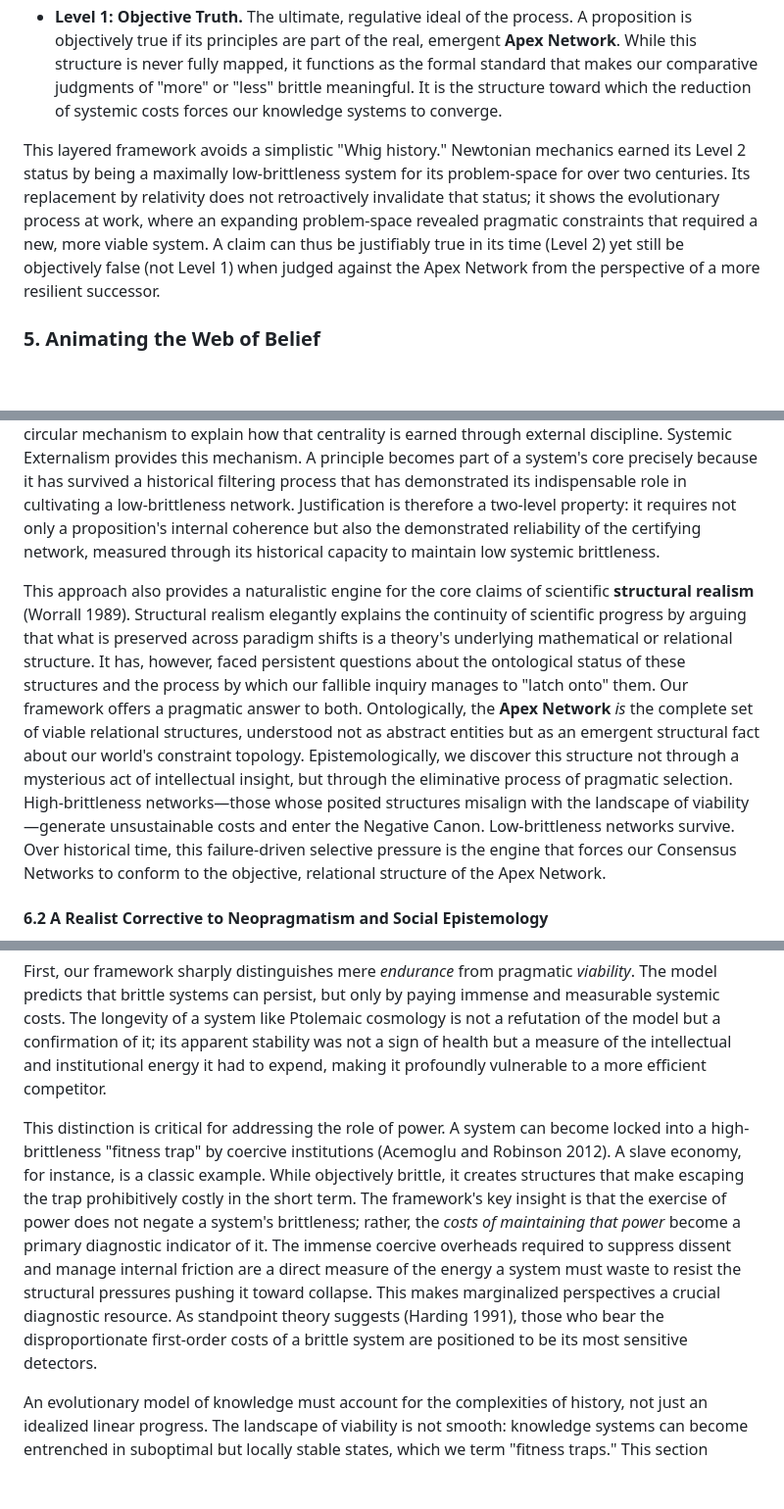
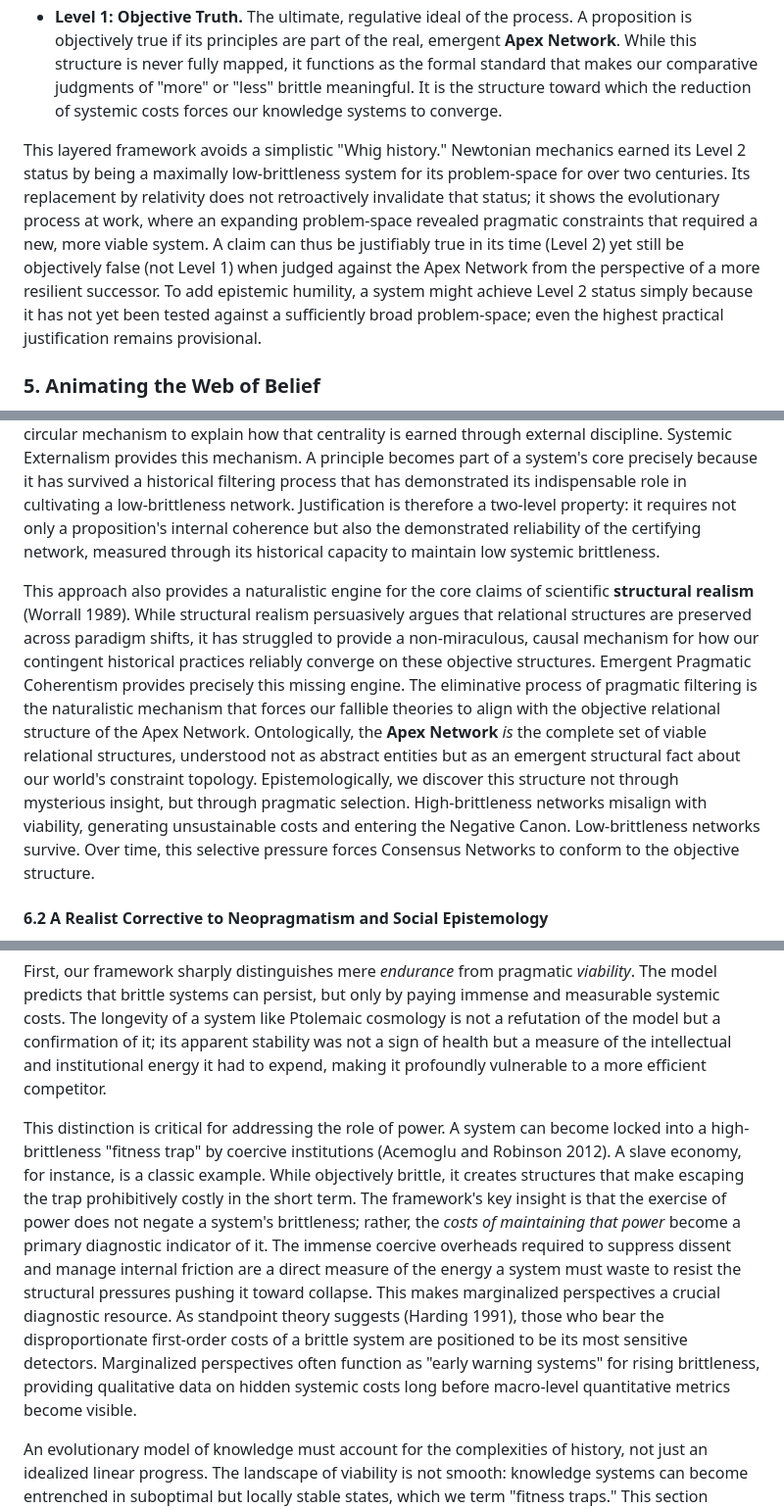
Before and after one commit to doeixd/paper, a Markdown page: gemini-again.md, 3 parts joined by grey strips. Shown: that part at 98% size. Rendered like a GitHub page; blank space fills up the shorter version.

```diff
--- a/gemini-again.md
+++ b/gemini-again.md
@@ -221,7 +221,7 @@ This emergent structure grounds a fallibilist but realist account of truth, reso
 *   **Level 2: Justified Truth.** The highest epistemic status practically achievable. A proposition is justified as true if it is certified by a **Consensus Network** that has a demonstrated track record of low systemic brittleness. For all rational purposes, we are licensed to treat such claims as true. The diagnosed health of the certifying network provides powerful higher-order evidence that functions as a defeater for radical skepticism.
 *   **Level 1: Objective Truth.** The ultimate, regulative ideal of the process. A proposition is objectively true if its principles are part of the real, emergent **Apex Network**. While this structure is never fully mapped, it functions as the formal standard that makes our comparative judgments of "more" or "less" brittle meaningful. It is the structure toward which the reduction of systemic costs forces our knowledge systems to converge.
 
-This layered framework avoids a simplistic "Whig history." Newtonian mechanics earned its Level 2 status by being a maximally low-brittleness system for its problem-space for over two centuries. Its replacement by relativity does not retroactively invalidate that status; it shows the evolutionary process at work, where an expanding problem-space revealed pragmatic constraints that required a new, more viable system. A claim can thus be justifiably true in its time (Level 2) yet still be objectively false (not Level 1) when judged against the Apex Network from the perspective of a more resilient successor.
+This layered framework avoids a simplistic "Whig history." Newtonian mechanics earned its Level 2 status by being a maximally low-brittleness system for its problem-space for over two centuries. Its replacement by relativity does not retroactively invalidate that status; it shows the evolutionary process at work, where an expanding problem-space revealed pragmatic constraints that required a new, more viable system. A claim can thus be justifiably true in its time (Level 2) yet still be objectively false (not Level 1) when judged against the Apex Network from the perspective of a more resilient successor. To add epistemic humility, a system might achieve Level 2 status simply because it has not yet been tested against a sufficiently broad problem-space; even the highest practical justification remains provisional.
 
 ### **5. Animating the Web of Belief**
 
@@ -241,7 +241,7 @@ The framework developed in this paper can be termed **Systemic Externalism**—a
 
 Our framework offers a direct response to the isolation objection that has long challenged coherentist theories of justification (BonJour 1985). While internalist accounts can explain *why* some beliefs are more central to a web of belief than others (Carlson 2015), they lack a robust, non-circular mechanism to explain how that centrality is earned through external discipline. Systemic Externalism provides this mechanism. A principle becomes part of a system's core precisely because it has survived a historical filtering process that has demonstrated its indispensable role in cultivating a low-brittleness network. Justification is therefore a two-level property: it requires not only a proposition's internal coherence but also the demonstrated reliability of the certifying network, measured through its historical capacity to maintain low systemic brittleness.
 
-This approach also provides a naturalistic engine for the core claims of scientific **structural realism** (Worrall 1989). Structural realism elegantly explains the continuity of scientific progress by arguing that what is preserved across paradigm shifts is a theory's underlying mathematical or relational structure. It has, however, faced persistent questions about the ontological status of these structures and the process by which our fallible inquiry manages to "latch onto" them. Our framework offers a pragmatic answer to both. Ontologically, the **Apex Network** *is* the complete set of viable relational structures, understood not as abstract entities but as an emergent structural fact about our world's constraint topology. Epistemologically, we discover this structure not through a mysterious act of intellectual insight, but through the eliminative process of pragmatic selection. High-brittleness networks—those whose posited structures misalign with the landscape of viability—generate unsustainable costs and enter the Negative Canon. Low-brittleness networks survive. Over historical time, this failure-driven selective pressure is the engine that forces our Consensus Networks to conform to the objective, relational structure of the Apex Network.
+This approach also provides a naturalistic engine for the core claims of scientific **structural realism** (Worrall 1989). While structural realism persuasively argues that relational structures are preserved across paradigm shifts, it has struggled to provide a non-miraculous, causal mechanism for how our contingent historical practices reliably converge on these objective structures. Emergent Pragmatic Coherentism provides precisely this missing engine. The eliminative process of pragmatic filtering is the naturalistic mechanism that forces our fallible theories to align with the objective relational structure of the Apex Network. Ontologically, the **Apex Network** *is* the complete set of viable relational structures, understood not as abstract entities but as an emergent structural fact about our world's constraint topology. Epistemologically, we discover this structure not through mysterious insight, but through pragmatic selection. High-brittleness networks misalign with viability, generating unsustainable costs and entering the Negative Canon. Low-brittleness networks survive. Over time, this selective pressure forces Consensus Networks to conform to the objective structure.
 
 #### **6.2 A Realist Corrective to Neopragmatism and Social Epistemology**
 
@@ -267,7 +267,7 @@ A powerful challenge concerns the interpretation of history. If viability is the
 
 First, our framework sharply distinguishes mere *endurance* from pragmatic *viability*. The model predicts that brittle systems can persist, but only by paying immense and measurable systemic costs. The longevity of a system like Ptolemaic cosmology is not a refutation of the model but a confirmation of it; its apparent stability was not a sign of health but a measure of the intellectual and institutional energy it had to expend, making it profoundly vulnerable to a more efficient competitor.
 
-This distinction is critical for addressing the role of power. A system can become locked into a high-brittleness "fitness trap" by coercive institutions (Acemoglu and Robinson 2012). A slave economy, for instance, is a classic example. While objectively brittle, it creates structures that make escaping the trap prohibitively costly in the short term. The framework's key insight is that the exercise of power does not negate a system's brittleness; rather, the *costs of maintaining that power* become a primary diagnostic indicator of it. The immense coercive overheads required to suppress dissent and manage internal friction are a direct measure of the energy a system must waste to resist the structural pressures pushing it toward collapse. This makes marginalized perspectives a crucial diagnostic resource. As standpoint theory suggests (Harding 1991), those who bear the disproportionate first-order costs of a brittle system are positioned to be its most sensitive detectors.
+This distinction is critical for addressing the role of power. A system can become locked into a high-brittleness "fitness trap" by coercive institutions (Acemoglu and Robinson 2012). A slave economy, for instance, is a classic example. While objectively brittle, it creates structures that make escaping the trap prohibitively costly in the short term. The framework's key insight is that the exercise of power does not negate a system's brittleness; rather, the *costs of maintaining that power* become a primary diagnostic indicator of it. The immense coercive overheads required to suppress dissent and manage internal friction are a direct measure of the energy a system must waste to resist the structural pressures pushing it toward collapse. This makes marginalized perspectives a crucial diagnostic resource. As standpoint theory suggests (Harding 1991), those who bear the disproportionate first-order costs of a brittle system are positioned to be its most sensitive detectors. Marginalized perspectives often function as "early warning systems" for rising brittleness, providing qualitative data on hidden systemic costs long before macro-level quantitative metrics become visible.
 
 An evolutionary model of knowledge must account for the complexities of history, not just an idealized linear progress. The landscape of viability is not smooth: knowledge systems can become entrenched in suboptimal but locally stable states, which we term "fitness traps." This section clarifies how the framework incorporates factors like path dependence and institutional power not as external exceptions but as core variables that explain these historical dynamics. The model's claim is not deterministic prediction but probabilistic analysis: beneath the surface-level contingency historians rightly emphasize, underlying structural pressures create statistical tendencies over long timescales. A system accumulating brittleness is not fated to collapse on a specific date but becomes progressively more vulnerable to contingent shocks. The model thus complements historical explanation by offering tools to understand why some systems prove more resilient than others.
 
```
Also changed, not shown: other parts of gemini-again.md (+12 -4 lines), edits/2025-10-06 - 17-30 - Implementing Conceptual Sharpening and Methodological Fortification Suggestions in gemini-again.md.md (added, +26 -0 lines).
